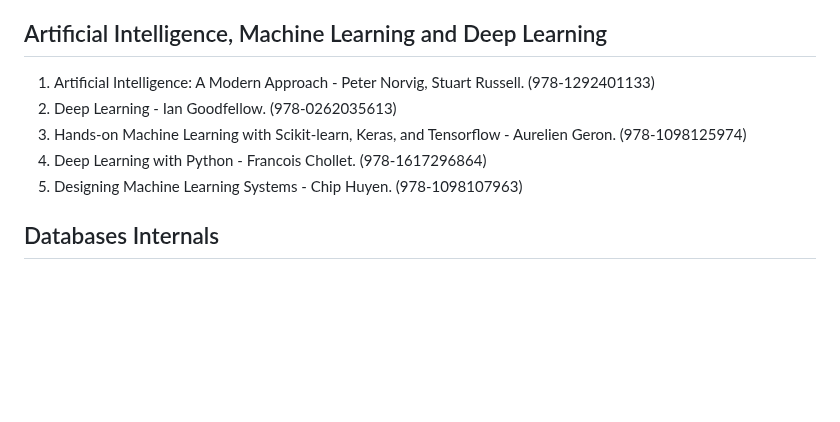
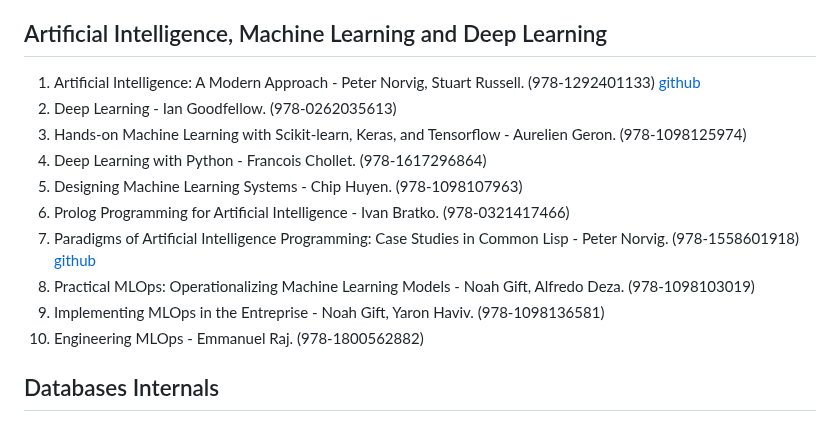
Before and after one commit to nsi6000/handbook, a Markdown page: src/computer_science.md, the part around the change. Rendered like a GitHub page; blank space fills up the shorter version.

```diff
--- a/src/computer_science.md
+++ b/src/computer_science.md
@@ -44,11 +44,16 @@ see 'Data Science and Machine Learning Interviews' below.
 3. Data Science from Scratch - Joel Grus. (978-1492041139)
 4. Data Science at the Command Line - Jeroen Janssens. (978-1492087915) [read online](https://jeroenjanssens.com/dsatcl/)
 ## Artificial Intelligence, Machine Learning and Deep Learning
-1. Artificial Intelligence: A Modern Approach - Peter Norvig, Stuart Russell. (978-1292401133)
+1. Artificial Intelligence: A Modern Approach - Peter Norvig, Stuart Russell. (978-1292401133) [github](https://github.com/aimacode)
 2. Deep Learning - Ian Goodfellow. (978-0262035613)
 3. Hands-on Machine Learning with Scikit-learn, Keras, and Tensorflow - Aurelien Geron. (978-1098125974)
 4. Deep Learning with Python - Francois Chollet. (978-1617296864)
 5. Designing Machine Learning Systems - Chip Huyen. (978-1098107963)
+6. Prolog Programming for Artificial Intelligence - Ivan Bratko. (978-0321417466)
+7. Paradigms of Artificial Intelligence Programming: Case Studies in Common Lisp - Peter Norvig. (978-1558601918) [github](https://github.com/norvig/paip-lisp)
+8. Practical MLOps: Operationalizing Machine Learning Models - Noah Gift, Alfredo Deza. (978-1098103019)
+9. Implementing MLOps in the Entreprise - Noah Gift, Yaron Haviv. (978-1098136581)
+10. Engineering MLOps - Emmanuel Raj. (978-1800562882)
 ## Databases Internals
 1. Designing Data-Intensive Applications - Martin Kleppmann. (978-1449373320)
 2. Database Internals - Alex Petrov. (978-1492040347)
```
